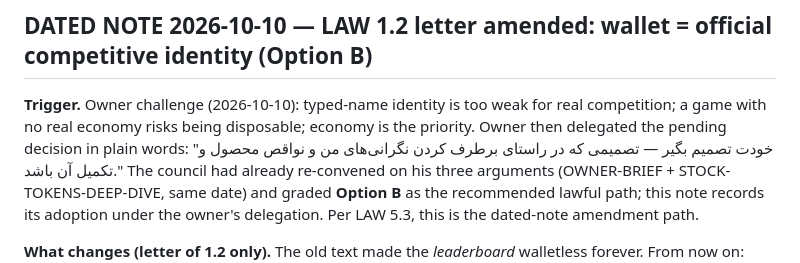
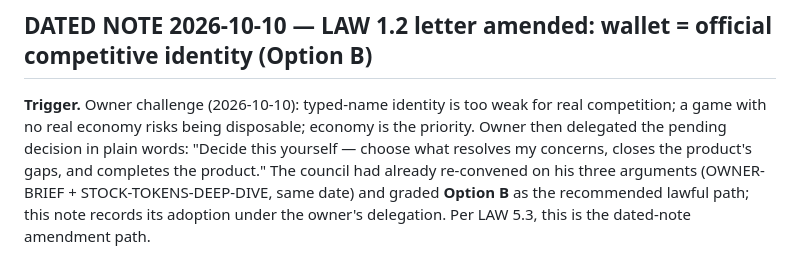
Before and after one commit to 0o0r7/candle-climber-runtrace-agentgames, a Markdown page: docs/ECONOMY-LAWS.md, the part around the change. GitHub-like rendering.

```diff
--- a/docs/ECONOMY-LAWS.md
+++ b/docs/ECONOMY-LAWS.md
@@ -101,8 +101,8 @@ note in this file explaining what changed and why.
 
 **Trigger.** Owner challenge (2026-10-10): typed-name identity is too weak for real
 competition; a game with no real economy risks being disposable; economy is the priority.
-Owner then delegated the pending decision in plain words: "خودت تصمیم بگیر — تصمیمی که در
-راستای برطرف کردن نگرانی‌های من و نواقص محصول و تکمیل آن باشد." The council had already
+Owner then delegated the pending decision in plain words: "Decide this yourself — choose
+what resolves my concerns, closes the product's gaps, and completes the product." The council had already
 re-convened on his three arguments (OWNER-BRIEF + STOCK-TOKENS-DEEP-DIVE, same date) and
 graded **Option B** as the recommended lawful path; this note records its adoption under
 the owner's delegation. Per LAW 5.3, this is the dated-note amendment path.
```
Also changed, not shown: README.md (+31 -2 lines), docs/JUDGES-GUIDE.md (added, +196 -0 lines), docs/assets/readme-hero.png (added), 3 other files.
